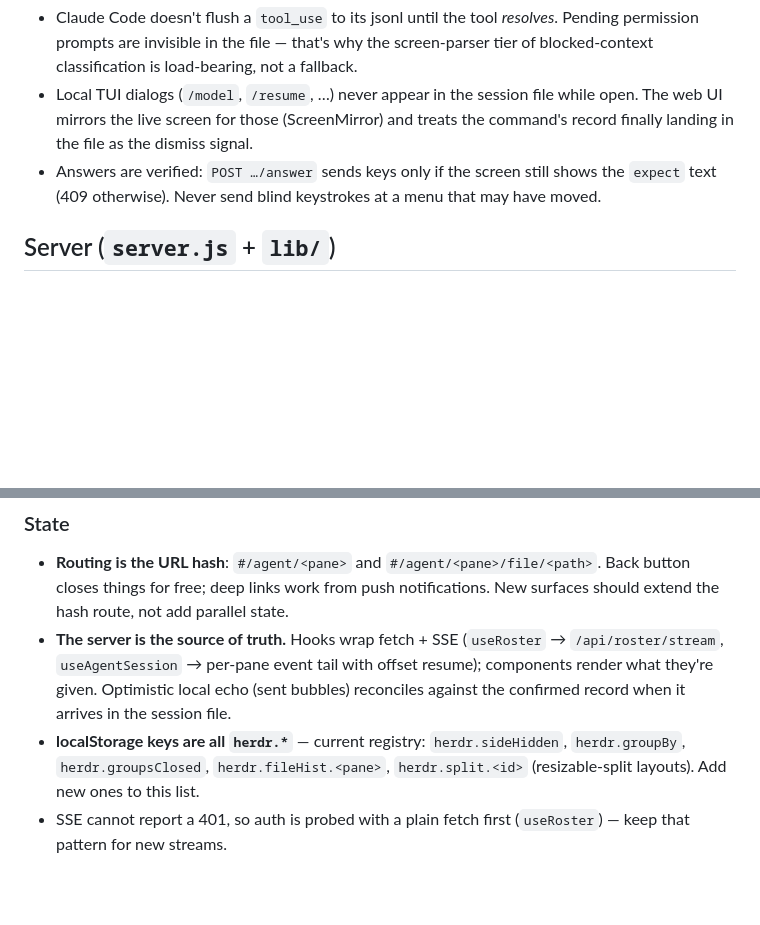
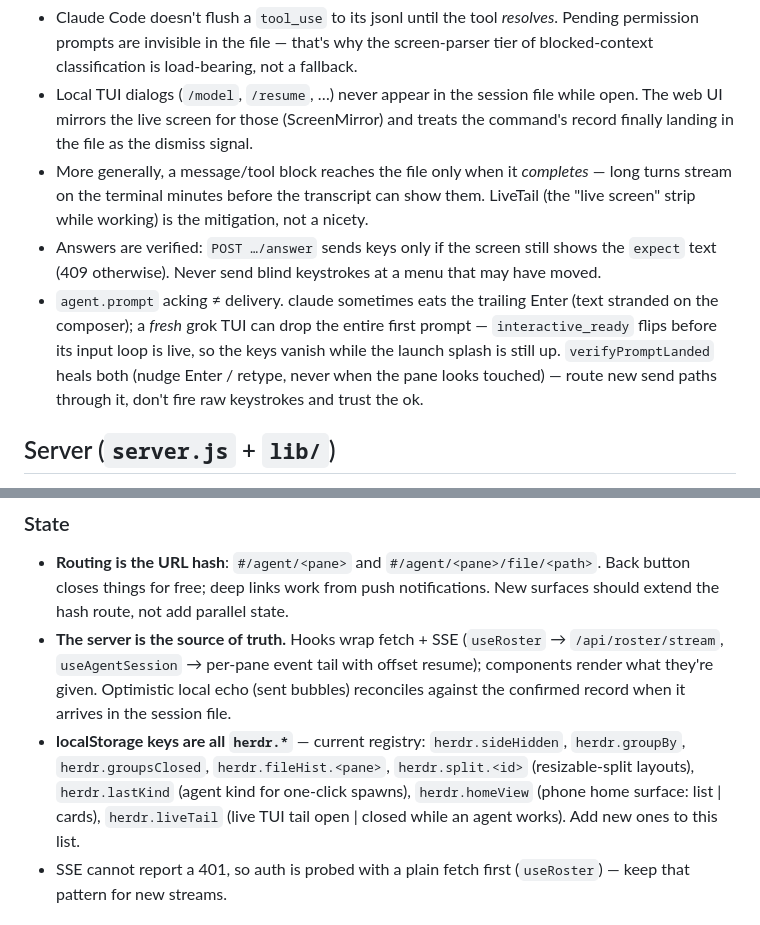
Before and after one commit to redswoop/herdr-web, a Markdown page: ARCHITECTURE.md, 2 parts joined by grey strips. Drawn GitHub-style; blank space fills up the shorter version.

```diff
--- a/ARCHITECTURE.md
+++ b/ARCHITECTURE.md
@@ -35,9 +35,19 @@ Corollaries that keep biting people who forget them:
   while open. The web UI mirrors the live screen for those (ScreenMirror) and
   treats the command's record finally landing in the file as the dismiss
   signal.
+- More generally, a message/tool block reaches the file only when it
+  *completes* — long turns stream on the terminal minutes before the
+  transcript can show them. LiveTail (the "live screen" strip while working)
+  is the mitigation, not a nicety.
 - Answers are verified: `POST …/answer` sends keys only if the screen still
   shows the `expect` text (409 otherwise). Never send blind keystrokes at a
   menu that may have moved.
+- `agent.prompt` acking ≠ delivery. claude sometimes eats the trailing Enter
+  (text stranded on the composer); a *fresh* grok TUI can drop the entire
+  first prompt — `interactive_ready` flips before its input loop is live, so
+  the keys vanish while the launch splash is still up. `verifyPromptLanded`
+  heals both (nudge Enter / retype, never when the pane looks touched) —
+  route new send paths through it, don't fire raw keystrokes and trust the ok.
 
 ## Server (`server.js` + `lib/`)
 
@@ -155,7 +165,10 @@ applied uniformly:
   arrives in the session file.
 - **localStorage keys are all `herdr.*`** — current registry:
   `herdr.sideHidden`, `herdr.groupBy`, `herdr.groupsClosed`,
-  `herdr.fileHist.<pane>`, `herdr.split.<id>` (resizable-split layouts).
+  `herdr.fileHist.<pane>`, `herdr.split.<id>` (resizable-split layouts),
+  `herdr.lastKind` (agent kind for one-click spawns), `herdr.homeView`
+  (phone home surface: list | cards), `herdr.liveTail` (live TUI tail
+  open | closed while an agent works).
   Add new ones to this list.
 - SSE cannot report a 401, so auth is probed with a plain fetch first
   (`useRoster`) — keep that pattern for new streams.
```
Also changed, not shown: README.md (+9 -2 lines).
